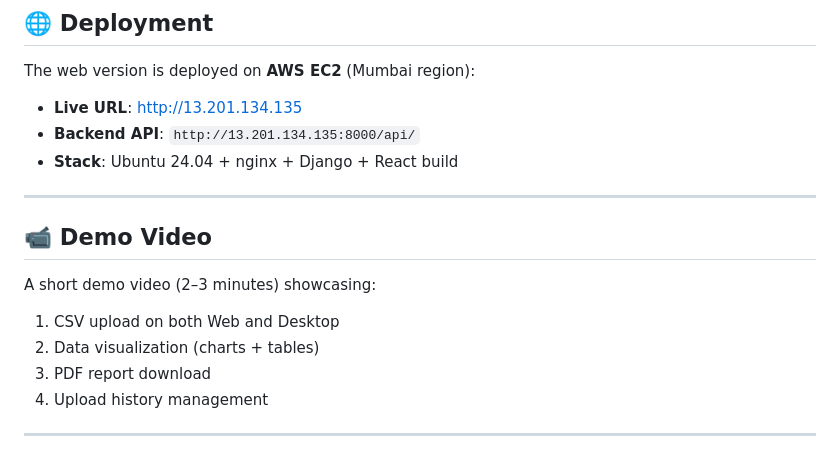
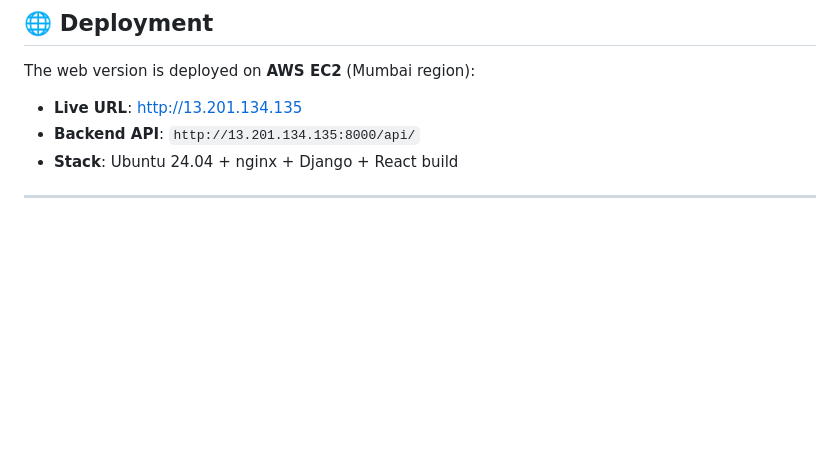
Before and after one commit to AryanMishra1789/chemical-equipment-visualizer, a Markdown page: README.md, the part around the change. Drawn GitHub-style; blank space fills up the shorter version.

Commit message:
Remove demo video section from README
Removed demo video section from README.

```diff
--- a/README.md
+++ b/README.md
@@ -191,13 +191,3 @@ The web version is deployed on **AWS EC2** (Mumbai region):
 - **Stack**: Ubuntu 24.04 + nginx + Django + React build
 
 ---
-
-## 📹 Demo Video
-
-A short demo video (2–3 minutes) showcasing:
-1. CSV upload on both Web and Desktop
-2. Data visualization (charts + tables)
-3. PDF report download
-4. Upload history management
-
----
```
